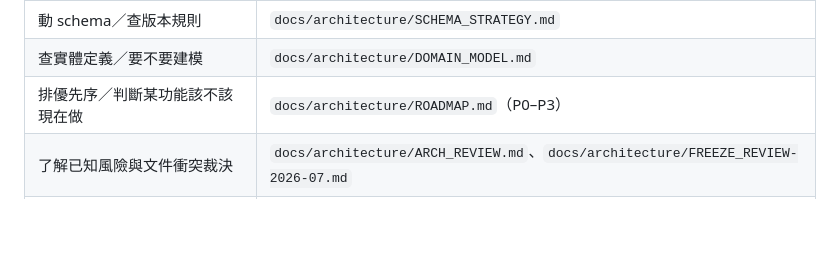
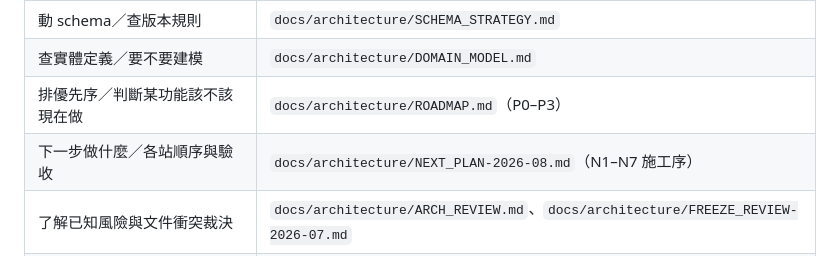
Before and after one commit to jeremy0819/BUILDER, a Markdown page: CLAUDE.md, the part around the change. Rendered like a GitHub page; blank space fills up the shorter version.

```diff
--- a/CLAUDE.md
+++ b/CLAUDE.md
@@ -55,6 +55,7 @@
 | 動 schema／查版本規則 | `docs/architecture/SCHEMA_STRATEGY.md` |
 | 查實體定義／要不要建模 | `docs/architecture/DOMAIN_MODEL.md` |
 | 排優先序／判斷某功能該不該現在做 | `docs/architecture/ROADMAP.md`（P0–P3） |
+| 下一步做什麼／各站順序與驗收 | `docs/architecture/NEXT_PLAN-2026-08.md`（N1–N7 施工序） |
 | 了解已知風險與文件衝突裁決 | `docs/architecture/ARCH_REVIEW.md`、`docs/architecture/FREEZE_REVIEW-2026-07.md` |
 | 版本規則／發布流程／授權 | `governance/VERSION_POLICY.md`、`docs/releases/`（CHECKLIST、LICENSE_ANALYSIS） |
 | 都更開發模式／整合方法論／遊戲架構 | `docs/handbook/`（整合人手冊、整合人沙盤架構手冊）；狀態報告 `docs/releases/PROGRESS_REPORT-2026-07.md` |
```
Also changed, not shown: docs/architecture/NEXT_PLAN-2026-08.md (added, +230 -0 lines), docs/architecture/ROADMAP.md (+3 -0 lines).
